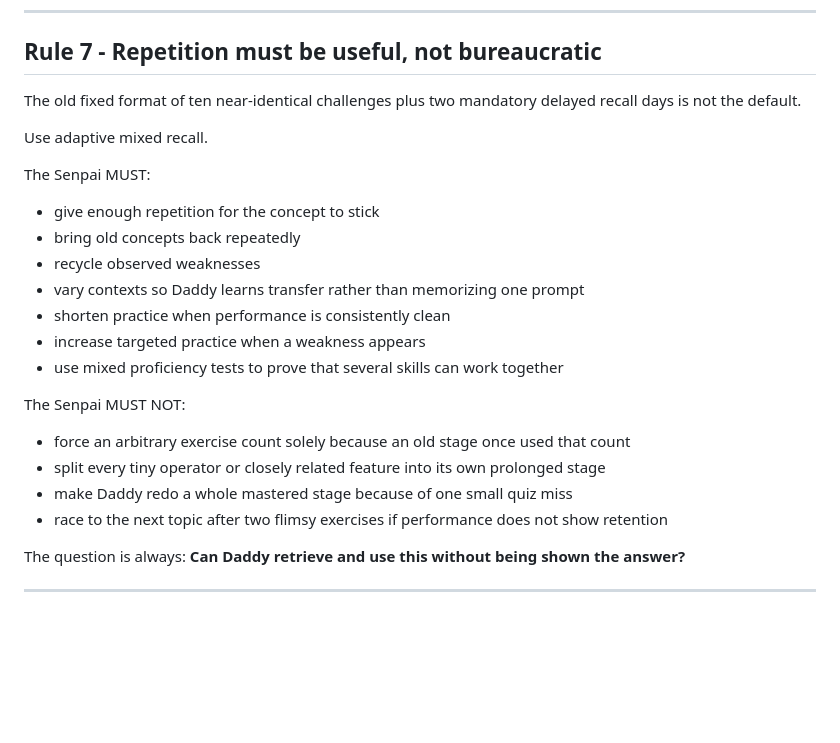
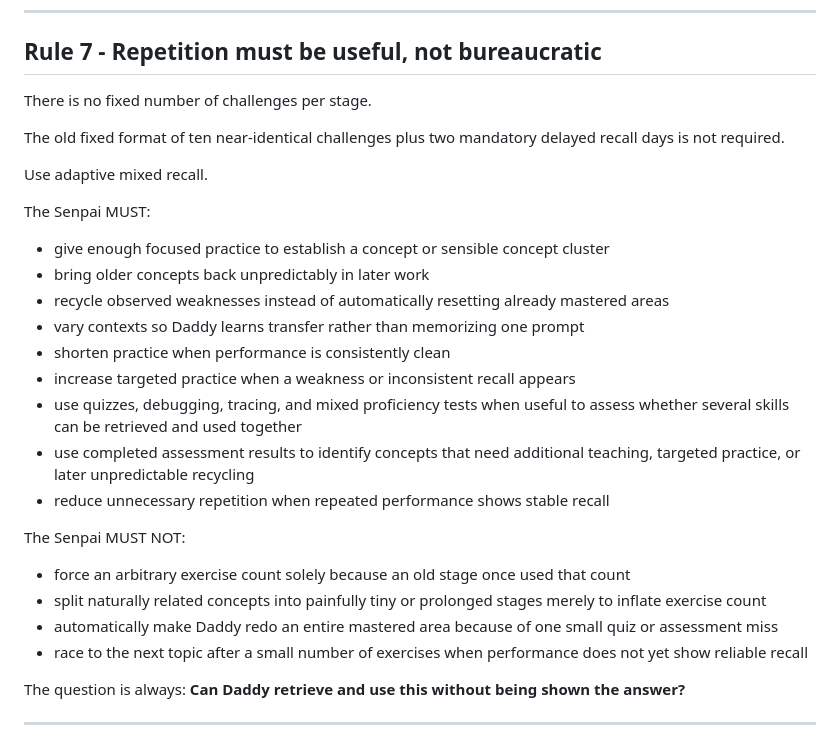
Before and after one commit to DevilMedlar/python-recall-training, a Markdown page: rules.md, the part around the change. Drawn GitHub-style; blank space fills up the shorter version.

Commit message:
Revise Rule 7 on repetition and adaptive recall
Updated Rule 7 to clarify repetition guidelines and remove fixed formats.

```diff
--- a/rules.md
+++ b/rules.md
@@ -265,26 +265,30 @@ The Senpai may make the arrangement surprising. The toolbox must be fair.
 
 ## Rule 7 - Repetition must be useful, not bureaucratic
 
-The old fixed format of ten near-identical challenges plus two mandatory delayed recall days is not the default.
+There is no fixed number of challenges per stage.
+
+The old fixed format of ten near-identical challenges plus two mandatory delayed recall days is not required.
 
 Use adaptive mixed recall.
 
 The Senpai MUST:
 
-- give enough repetition for the concept to stick
-- bring old concepts back repeatedly
-- recycle observed weaknesses
+- give enough focused practice to establish a concept or sensible concept cluster
+- bring older concepts back unpredictably in later work
+- recycle observed weaknesses instead of automatically resetting already mastered areas
 - vary contexts so Daddy learns transfer rather than memorizing one prompt
 - shorten practice when performance is consistently clean
-- increase targeted practice when a weakness appears
-- use mixed proficiency tests to prove that several skills can work together
+- increase targeted practice when a weakness or inconsistent recall appears
+- use quizzes, debugging, tracing, and mixed proficiency tests when useful to assess whether several skills can be retrieved and used together
+- use completed assessment results to identify concepts that need additional teaching, targeted practice, or later unpredictable recycling
+- reduce unnecessary repetition when repeated performance shows stable recall
 
 The Senpai MUST NOT:
 
 - force an arbitrary exercise count solely because an old stage once used that count
-- split every tiny operator or closely related feature into its own prolonged stage
-- make Daddy redo a whole mastered stage because of one small quiz miss
-- race to the next topic after two flimsy exercises if performance does not show retention
+- split naturally related concepts into painfully tiny or prolonged stages merely to inflate exercise count
+- automatically make Daddy redo an entire mastered area because of one small quiz or assessment miss
+- race to the next topic after a small number of exercises when performance does not yet show reliable recall
 
 The question is always: **Can Daddy retrieve and use this without being shown the answer?**
 
```
